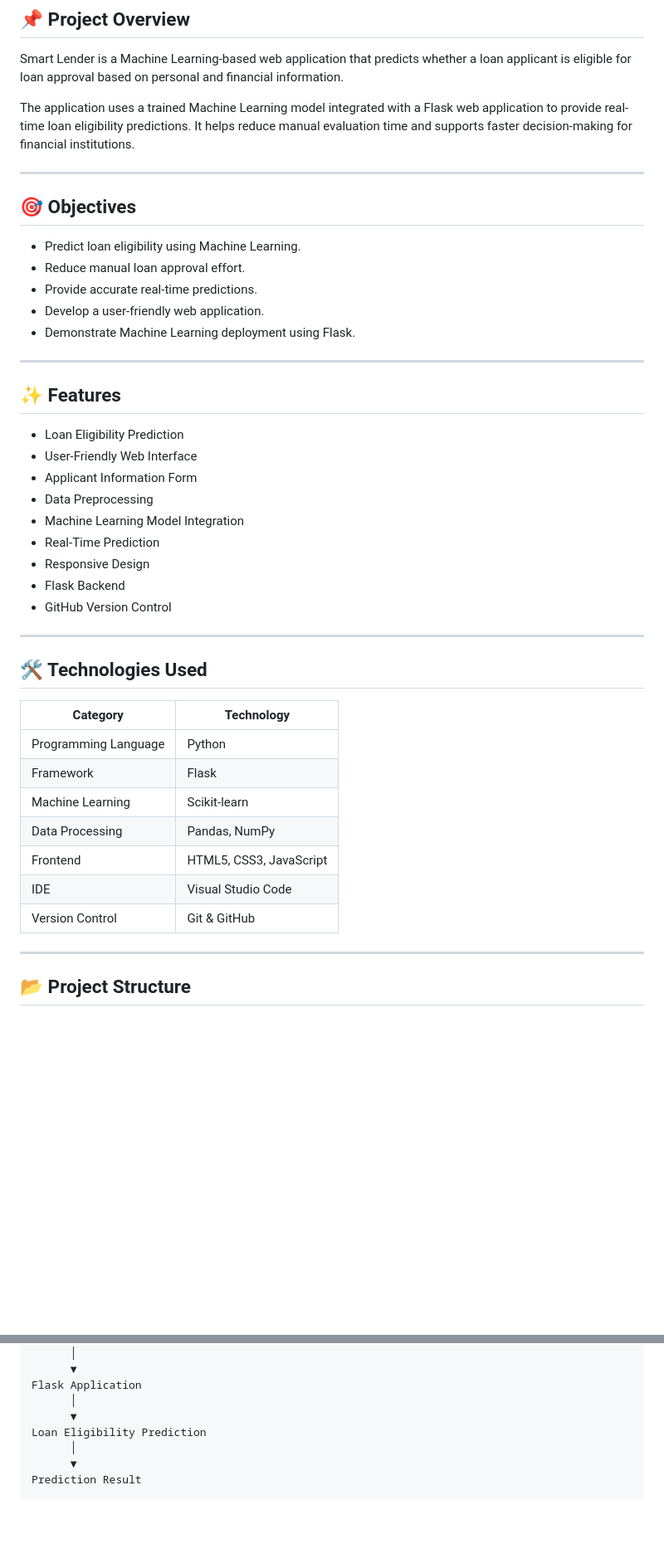
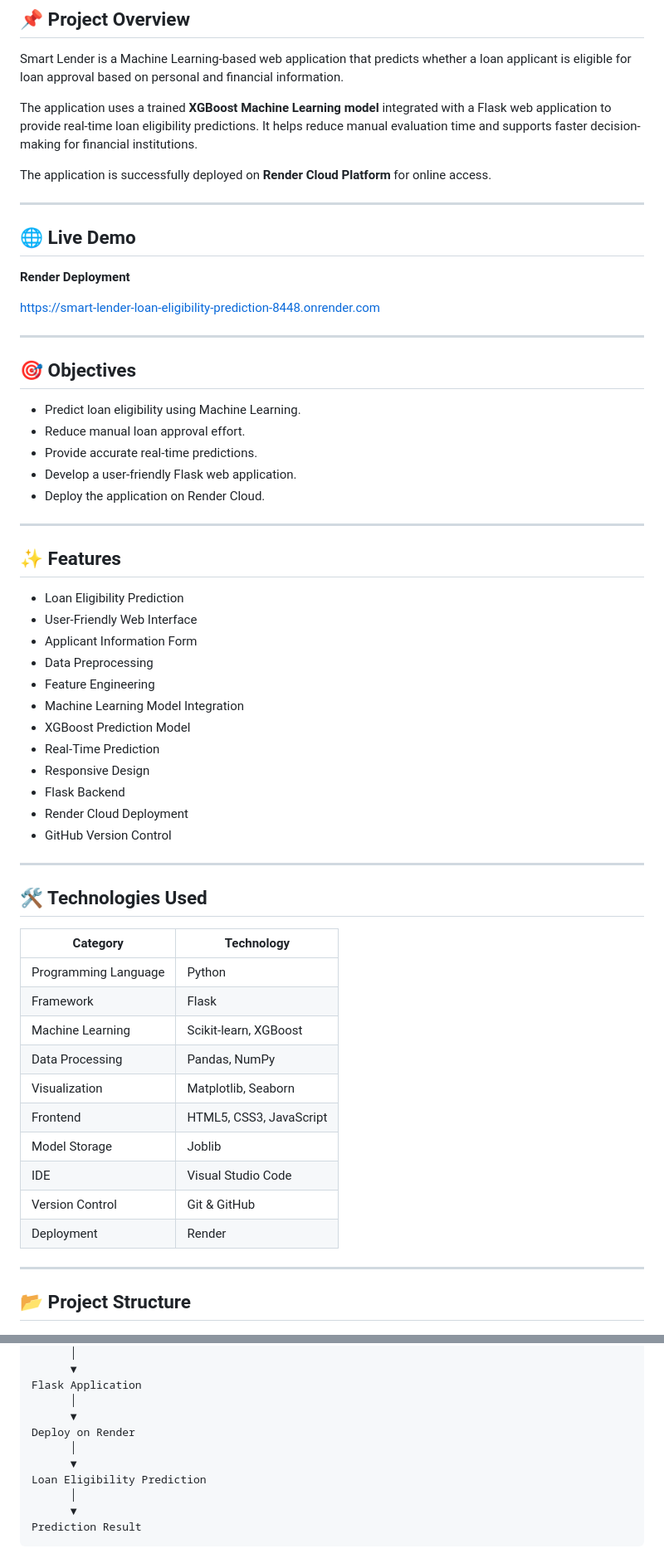
Before and after one commit to CHANDRASAI9491/Smart-Lender-Loan-Eligibility-Prediction, a Markdown page: README.md, 2 parts joined by grey strips. Shown at 83% size. Rendered like a GitHub page; blank space fills up the shorter version.

```diff
--- a/README.md
+++ b/README.md
@@ -4,7 +4,17 @@
 
 Smart Lender is a Machine Learning-based web application that predicts whether a loan applicant is eligible for loan approval based on personal and financial information.
 
-The application uses a trained Machine Learning model integrated with a Flask web application to provide real-time loan eligibility predictions. It helps reduce manual evaluation time and supports faster decision-making for financial institutions.
+The application uses a trained **XGBoost Machine Learning model** integrated with a Flask web application to provide real-time loan eligibility predictions. It helps reduce manual evaluation time and supports faster decision-making for financial institutions.
+
+The application is successfully deployed on **Render Cloud Platform** for online access.
+
+---
+
+## 🌐 Live Demo
+
+**Render Deployment**
+
+https://smart-lender-loan-eligibility-prediction-8448.onrender.com
 
 ---
 
@@ -13,8 +23,8 @@ The application uses a trained Machine Learning model integrated with a Flask we
 - Predict loan eligibility using Machine Learning.
 - Reduce manual loan approval effort.
 - Provide accurate real-time predictions.
-- Develop a user-friendly web application.
-- Demonstrate Machine Learning deployment using Flask.
+- Develop a user-friendly Flask web application.
+- Deploy the application on Render Cloud.
 
 ---
 
@@ -24,10 +34,13 @@ The application uses a trained Machine Learning model integrated with a Flask we
 - User-Friendly Web Interface
 - Applicant Information Form
 - Data Preprocessing
+- Feature Engineering
 - Machine Learning Model Integration
+- XGBoost Prediction Model
 - Real-Time Prediction
 - Responsive Design
 - Flask Backend
+- Render Cloud Deployment
 - GitHub Version Control
 
 ---
@@ -38,11 +51,14 @@ The application uses a trained Machine Learning model integrated with a Flask we
 |----------|------------|
 | Programming Language | Python |
 | Framework | Flask |
-| Machine Learning | Scikit-learn |
+| Machine Learning | Scikit-learn, XGBoost |
 | Data Processing | Pandas, NumPy |
+| Visualization | Matplotlib, Seaborn |
 | Frontend | HTML5, CSS3, JavaScript |
+| Model Storage | Joblib |
 | IDE | Visual Studio Code |
 | Version Control | Git & GitHub |
+| Deployment | Render |
 
 ---
 
@@ -109,6 +148,9 @@ Save model.pkl & scaler.pkl
 Flask Application
       │
       ▼
+Deploy on Render
+      │
+      ▼
 Loan Eligibility Prediction
       │
       ▼
```
Also changed, not shown: other parts of README.md (+66 -21 lines).
